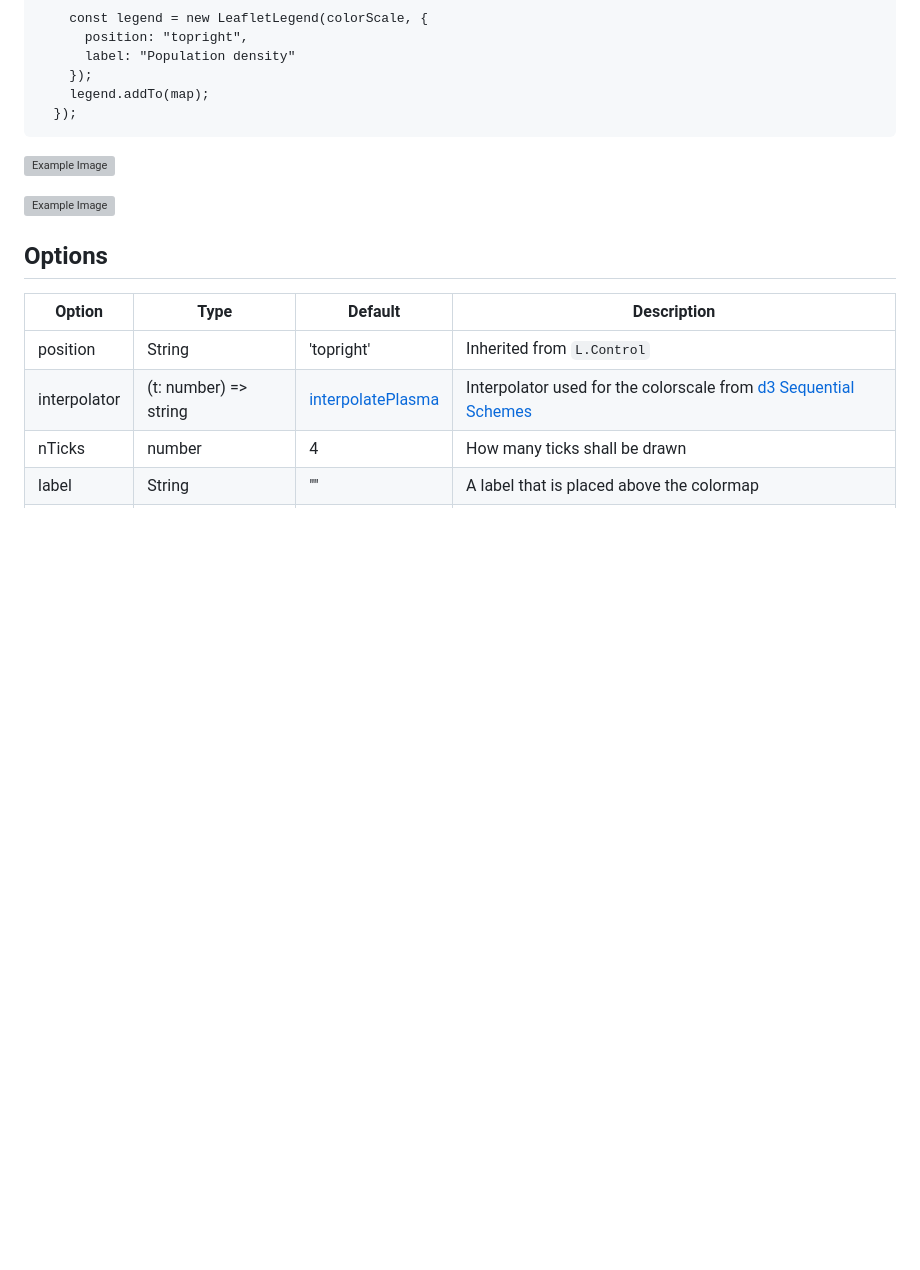
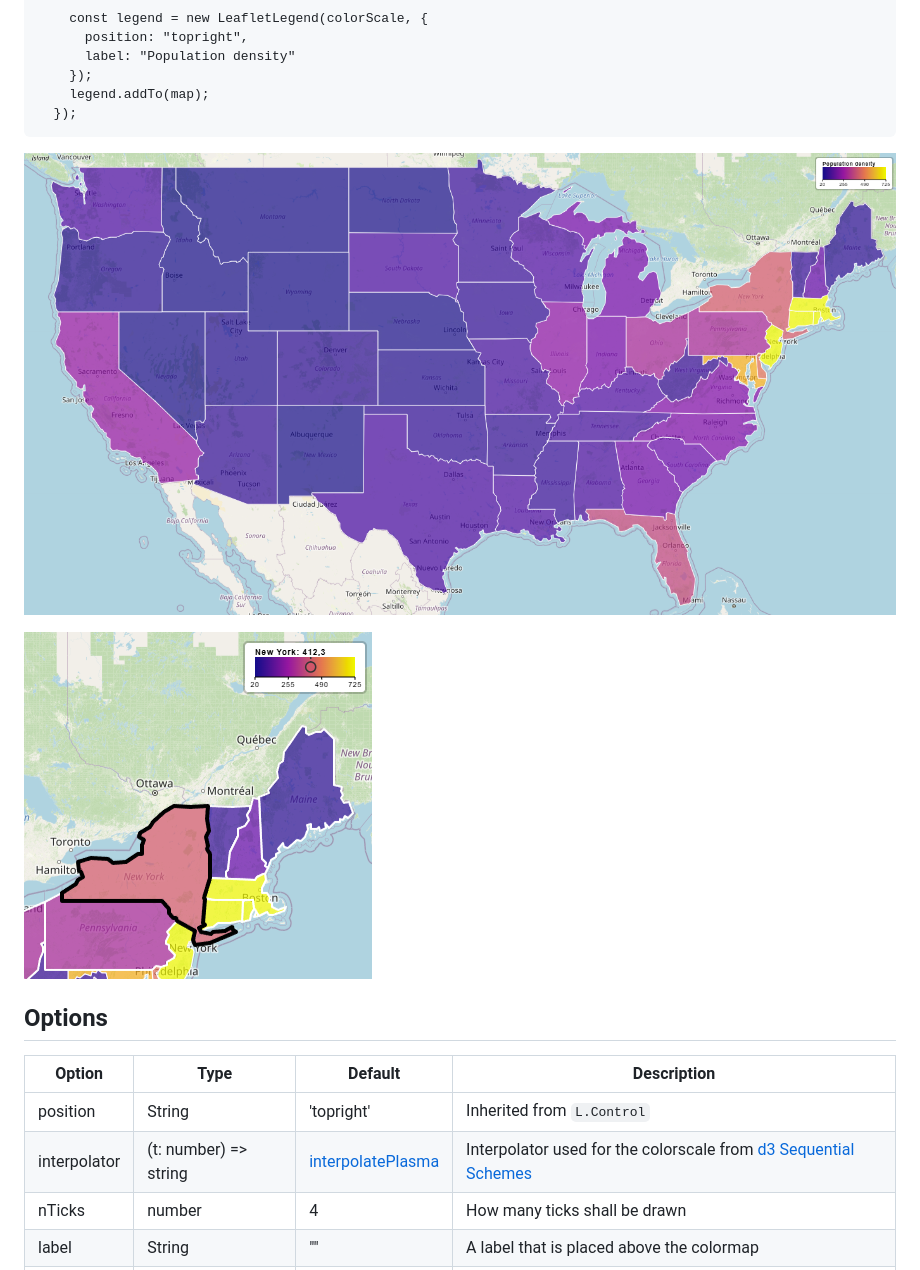
Before and after one commit to Julius314/leaflet-color-legend, a Markdown page: readme.md, the part around the change. Drawn GitHub-style; blank space fills up the shorter version; grey boxes are pictures that could not be loaded.

Commit message:
img path

````diff
--- a/readme.md
+++ b/readme.md
@@ -89,9 +89,9 @@ fetch("https://raw.githubusercontent.com/PublicaMundi/MappingAPI/master/data/geo
   });
 ```
 
-![Example Image](./example/example.png)
+![Example Image](./docs/example.png)
 
-![Example Image](./example/example_value.png)
+![Example Image](./docs/example_value.png)
 
 
 
````
